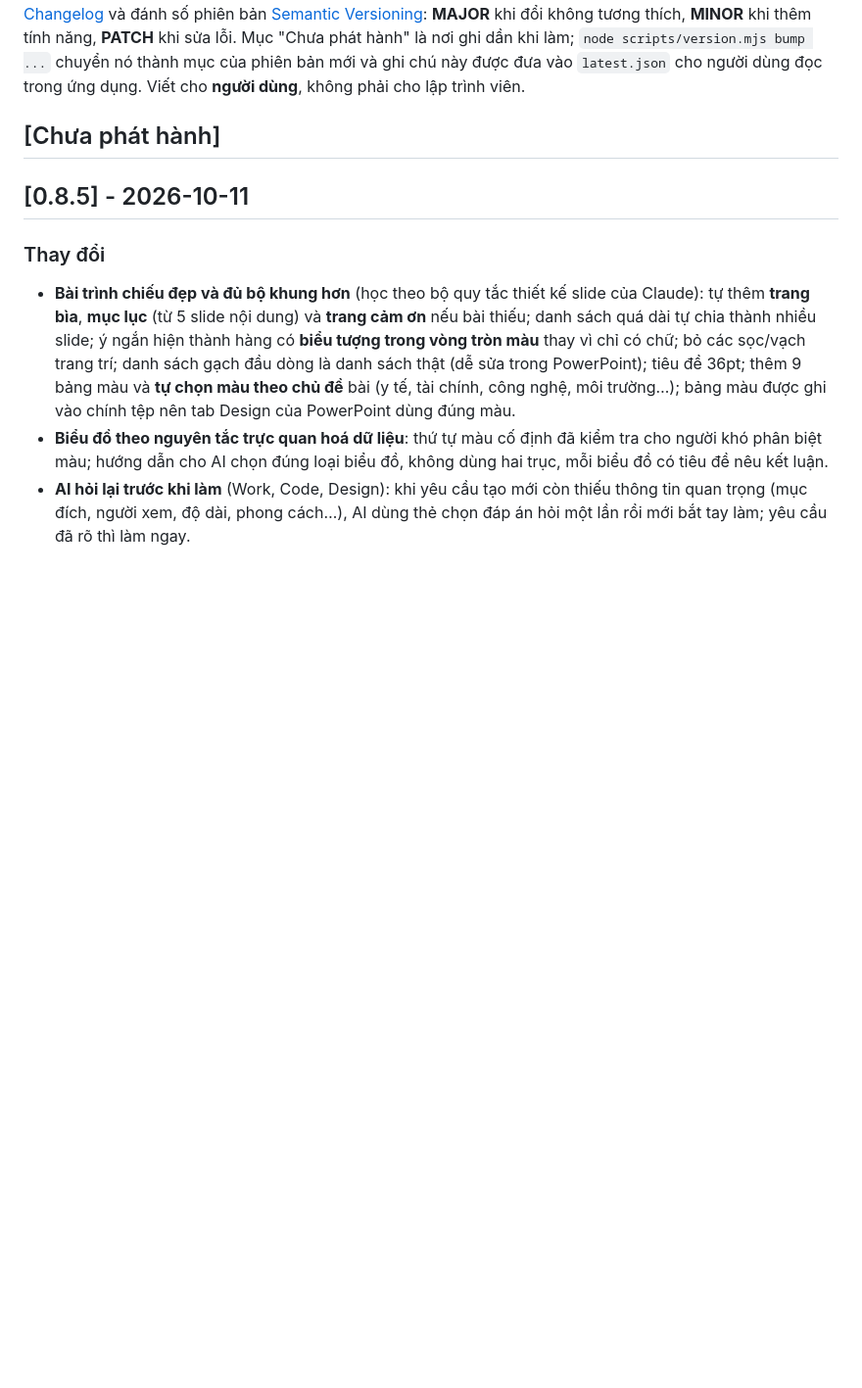
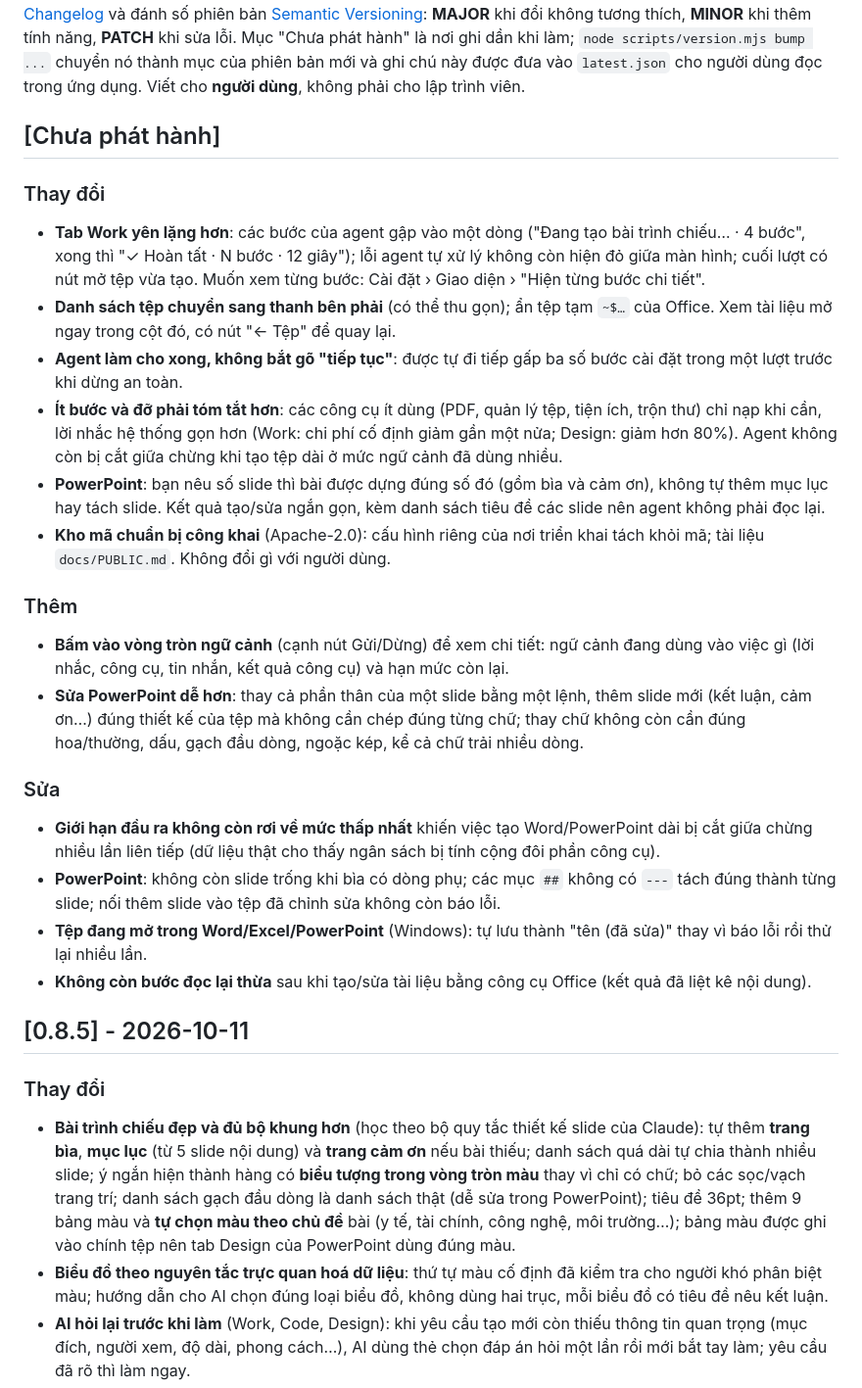
Before and after one commit to Lampx83/Handio, a Markdown page: CHANGELOG.md, the part around the change. Shown at 98% size. Drawn GitHub-style; blank space fills up the shorter version.

Commit message:
CHANGELOG: Work yên lặng, ít bước, PowerPoint theo số slide, tệp sang thanh phải, chuẩn bị công khai
Co-Authored-By: Claude Sonnet 5.5 <noreply@anthropic.com>

```diff
--- a/CHANGELOG.md
+++ b/CHANGELOG.md
@@ -4,6 +4,24 @@ Mọi thay đổi đáng chú ý của NEU Agent (ứng dụng Desktop và bản
 Mục "Chưa phát hành" là nơi ghi dần khi làm; `node scripts/version.mjs bump ...` chuyển nó thành mục của phiên bản mới và ghi chú này được đưa vào `latest.json` cho người dùng đọc trong ứng dụng. Viết cho **người dùng**, không phải cho lập trình viên.
 
 ## [Chưa phát hành]
+
+### Thay đổi
+- **Tab Work yên lặng hơn**: các bước của agent gập vào một dòng ("Đang tạo bài trình chiếu… · 4 bước", xong thì "✓ Hoàn tất · N bước · 12 giây"); lỗi agent tự xử lý không còn hiện đỏ giữa màn hình; cuối lượt có nút mở tệp vừa tạo. Muốn xem từng bước: Cài đặt › Giao diện › "Hiện từng bước chi tiết".
+- **Danh sách tệp chuyển sang thanh bên phải** (có thể thu gọn); ẩn tệp tạm `~$…` của Office. Xem tài liệu mở ngay trong cột đó, có nút "← Tệp" để quay lại.
+- **Agent làm cho xong, không bắt gõ "tiếp tục"**: được tự đi tiếp gấp ba số bước cài đặt trong một lượt trước khi dừng an toàn.
+- **Ít bước và đỡ phải tóm tắt hơn**: các công cụ ít dùng (PDF, quản lý tệp, tiện ích, trộn thư) chỉ nạp khi cần, lời nhắc hệ thống gọn hơn (Work: chi phí cố định giảm gần một nửa; Design: giảm hơn 80%). Agent không còn bị cắt giữa chừng khi tạo tệp dài ở mức ngữ cảnh đã dùng nhiều.
+- **PowerPoint**: bạn nêu số slide thì bài được dựng đúng số đó (gồm bìa và cảm ơn), không tự thêm mục lục hay tách slide. Kết quả tạo/sửa ngắn gọn, kèm danh sách tiêu đề các slide nên agent không phải đọc lại.
+- **Kho mã chuẩn bị công khai** (Apache-2.0): cấu hình riêng của nơi triển khai tách khỏi mã; tài liệu `docs/PUBLIC.md`. Không đổi gì với người dùng.
+
+### Thêm
+- **Bấm vào vòng tròn ngữ cảnh** (cạnh nút Gửi/Dừng) để xem chi tiết: ngữ cảnh đang dùng vào việc gì (lời nhắc, công cụ, tin nhắn, kết quả công cụ) và hạn mức còn lại.
+- **Sửa PowerPoint dễ hơn**: thay cả phần thân của một slide bằng một lệnh, thêm slide mới (kết luận, cảm ơn…) đúng thiết kế của tệp mà không cần chép đúng từng chữ; thay chữ không còn cần đúng hoa/thường, dấu, gạch đầu dòng, ngoặc kép, kể cả chữ trải nhiều dòng.
+
+### Sửa
+- **Giới hạn đầu ra không còn rơi về mức thấp nhất** khiến việc tạo Word/PowerPoint dài bị cắt giữa chừng nhiều lần liên tiếp (dữ liệu thật cho thấy ngân sách bị tính cộng đôi phần công cụ).
+- **PowerPoint**: không còn slide trống khi bìa có dòng phụ; các mục `##` không có `---` tách đúng thành từng slide; nối thêm slide vào tệp đã chỉnh sửa không còn báo lỗi.
+- **Tệp đang mở trong Word/Excel/PowerPoint** (Windows): tự lưu thành "tên (đã sửa)" thay vì báo lỗi rồi thử lại nhiều lần.
+- **Không còn bước đọc lại thừa** sau khi tạo/sửa tài liệu bằng công cụ Office (kết quả đã liệt kê nội dung).
 
 ## [0.8.5] - 2026-10-11
 
```
